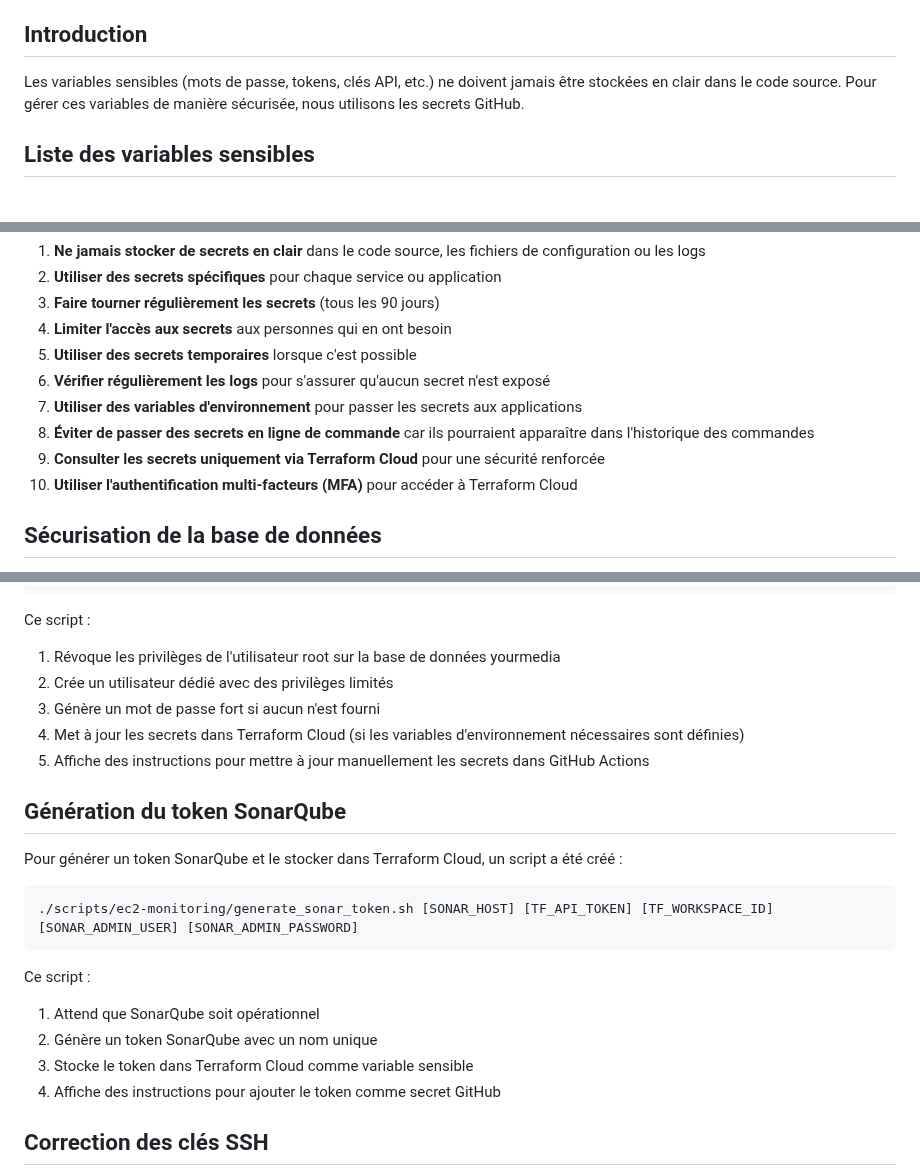
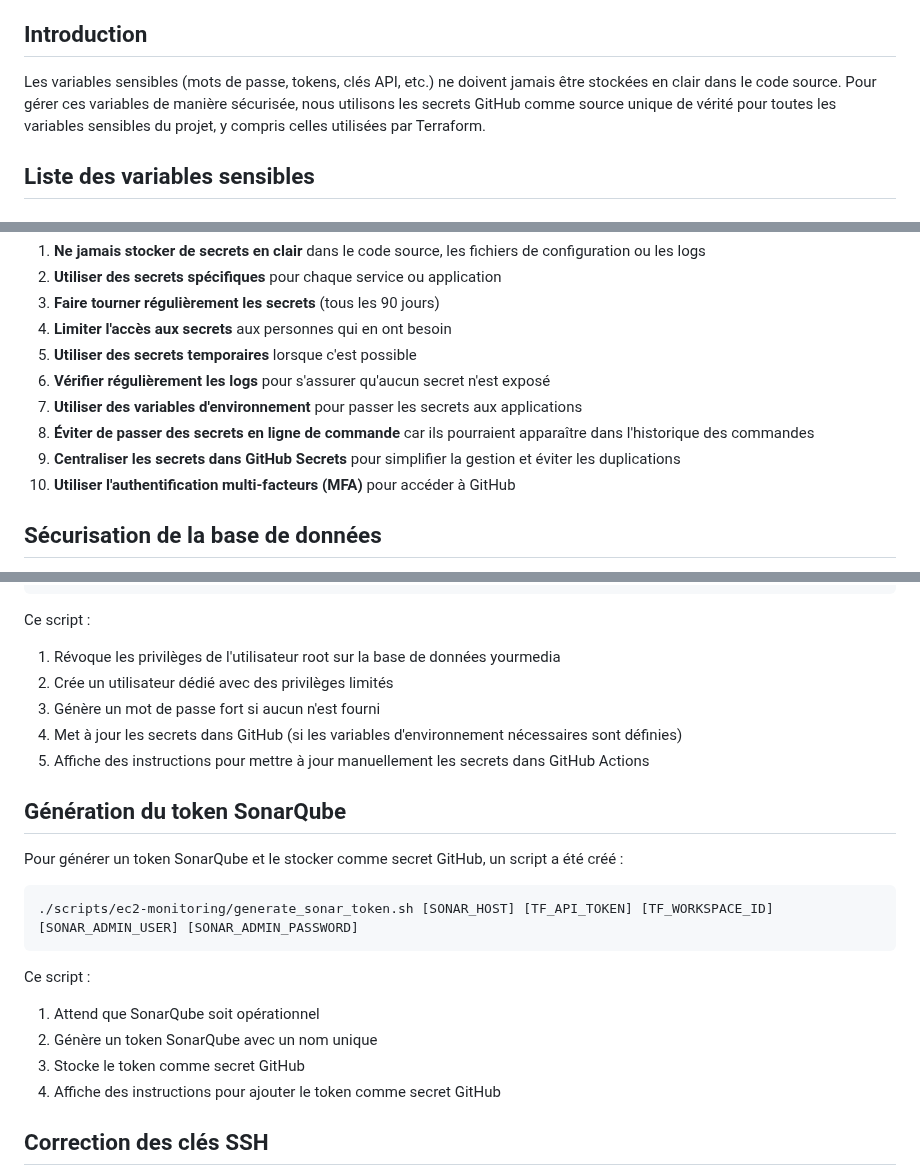
Before and after one commit to Med3Sin/Studi-YourMedia-ECF, a Markdown page: docs/SENSITIVE-VARIABLES.md, 3 parts joined by grey strips. Rendered like a GitHub page.

````diff
--- a/docs/SENSITIVE-VARIABLES.md
+++ b/docs/SENSITIVE-VARIABLES.md
@@ -13,7 +13,7 @@ Ce document explique comment gérer les variables sensibles dans le projet YourM
 
 ## Introduction
 
-Les variables sensibles (mots de passe, tokens, clés API, etc.) ne doivent jamais être stockées en clair dans le code source. Pour gérer ces variables de manière sécurisée, nous utilisons les secrets GitHub.
+Les variables sensibles (mots de passe, tokens, clés API, etc.) ne doivent jamais être stockées en clair dans le code source. Pour gérer ces variables de manière sécurisée, nous utilisons les secrets GitHub comme source unique de vérité pour toutes les variables sensibles du projet, y compris celles utilisées par Terraform.
 
 ## Liste des variables sensibles
 
@@ -128,8 +128,8 @@ export SECRET_VALUE=${{ secrets.SECRET_VALUE }}
 6. **Vérifier régulièrement les logs** pour s'assurer qu'aucun secret n'est exposé
 7. **Utiliser des variables d'environnement** pour passer les secrets aux applications
 8. **Éviter de passer des secrets en ligne de commande** car ils pourraient apparaître dans l'historique des commandes
-9. **Consulter les secrets uniquement via Terraform Cloud** pour une sécurité renforcée
-10. **Utiliser l'authentification multi-facteurs (MFA)** pour accéder à Terraform Cloud
+9. **Centraliser les secrets dans GitHub Secrets** pour simplifier la gestion et éviter les duplications
+10. **Utiliser l'authentification multi-facteurs (MFA)** pour accéder à GitHub
 
 ## Sécurisation de la base de données
 
@@ -143,12 +143,12 @@ Ce script :
 1. Révoque les privilèges de l'utilisateur root sur la base de données yourmedia
 2. Crée un utilisateur dédié avec des privilèges limités
 3. Génère un mot de passe fort si aucun n'est fourni
-4. Met à jour les secrets dans Terraform Cloud (si les variables d'environnement nécessaires sont définies)
+4. Met à jour les secrets dans GitHub (si les variables d'environnement nécessaires sont définies)
 5. Affiche des instructions pour mettre à jour manuellement les secrets dans GitHub Actions
 
 ## Génération du token SonarQube
 
-Pour générer un token SonarQube et le stocker dans Terraform Cloud, un script a été créé :
+Pour générer un token SonarQube et le stocker comme secret GitHub, un script a été créé :
 
 ```bash
 ./scripts/ec2-monitoring/generate_sonar_token.sh [SONAR_HOST] [TF_API_TOKEN] [TF_WORKSPACE_ID] [SONAR_ADMIN_USER] [SONAR_ADMIN_PASSWORD]
@@ -157,7 +157,7 @@ Pour générer un token SonarQube et le stocker dans Terraform Cloud, un script
 Ce script :
 1. Attend que SonarQube soit opérationnel
 2. Génère un token SonarQube avec un nom unique
-3. Stocke le token dans Terraform Cloud comme variable sensible
+3. Stocke le token comme secret GitHub
 4. Affiche des instructions pour ajouter le token comme secret GitHub
 
 ## Correction des clés SSH
````
Also changed, not shown: docs/TERRAFORM-SECRETS-GUIDE.md (+24 -23 lines).
